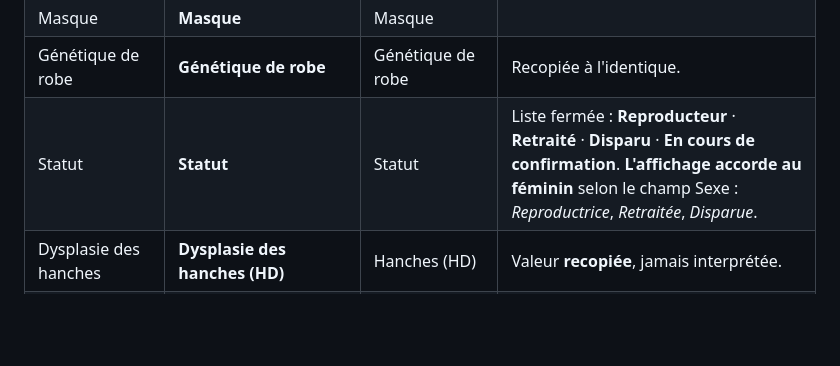
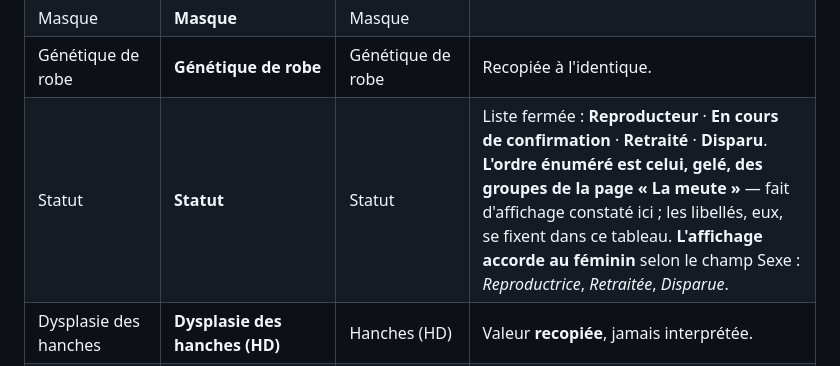
Before and after one commit to QuentinDoniczka/mtb, a Markdown page: design-system/MASTER.md, the part around the change. Rendered like a GitHub page; blank space fills up the shorter version.

Commit message:
docs(design): aligner l'ordre des statuts sur celui, gelé, de « La meute » (closes #44)
Le §10.2 de MASTER.md donnait un ordre périmé des quatre statuts de
chien (Reproducteur · Retraité · Disparu · En cours de confirmation).
Le code de « La meute » fait foi et son ordre y est gelé : Reproducteur
· En cours de confirmation · Retraité · Disparu.

La ligne porte désormais explicitement la provenance de cet ordre, pour
qu'une chaîne future ne la « répare » pas à l'envers — c'est la cause
même de la dette T56, relevée à la clôture du lot 10.

Ni choix.php ni les fiches du guide n'ont été modifiés : ils étaient
déjà justes, et ont été vérifiés conformes.

```diff
--- a/design-system/MASTER.md
+++ b/design-system/MASTER.md
@@ -1076,7 +1076,7 @@ lien de recours, donc.
 | Couleur | **Couleur** | Couleur | Recopiée. |
 | Masque | **Masque** | Masque | |
 | Génétique de robe | **Génétique de robe** | Génétique de robe | Recopiée à l'identique. |
-| Statut | **Statut** | Statut | Liste fermée : **Reproducteur** · **Retraité** · **Disparu** · **En cours de confirmation**. **L'affichage accorde au féminin** selon le champ Sexe : *Reproductrice*, *Retraitée*, *Disparue*. |
+| Statut | **Statut** | Statut | Liste fermée : **Reproducteur** · **En cours de confirmation** · **Retraité** · **Disparu**. **L'ordre énuméré est celui, gelé, des groupes de la page « La meute »** — fait d'affichage constaté ici ; les libellés, eux, se fixent dans ce tableau. **L'affichage accorde au féminin** selon le champ Sexe : *Reproductrice*, *Retraitée*, *Disparue*. |
 | Dysplasie des hanches | **Dysplasie des hanches (HD)** | Hanches (HD) | Valeur **recopiée**, jamais interprétée. |
 | Dysplasie des coudes | **Dysplasie des coudes (ED)** | Coudes (ED) | Idem. |
 | LTV | **LTV** | LTV | |
```
